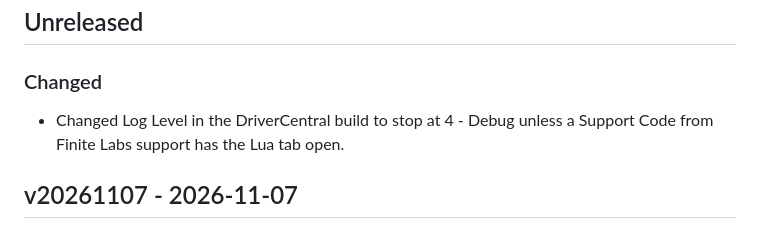
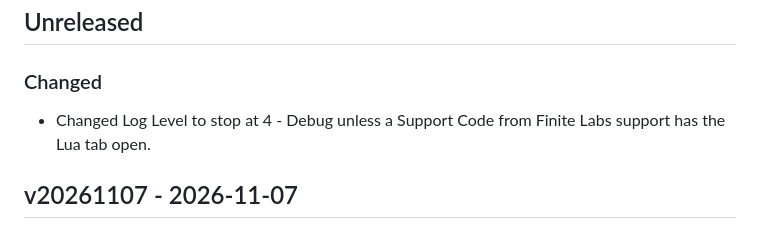
Before and after one commit to finitelabs/control4-influxdb, a Markdown page: CHANGELOG.md, the part around the change. GitHub-like rendering.

Commit message:
docs: DriverCentral-only lines sit in their lists without extra spacing

```diff
--- a/CHANGELOG.md
+++ b/CHANGELOG.md
@@ -24,8 +24,8 @@ Template for a new release entry (copy below the heading, fill in, uncomment):
 
 ### Changed
 
-- Changed Log Level in the DriverCentral build to stop at 4 - Debug unless a
-  Support Code from Finite Labs support has the Lua tab open.
+- Changed Log Level to stop at 4 - Debug unless a Support Code from Finite Labs
+  support has the Lua tab open.
 
 <!-- #endif -->
 
```
